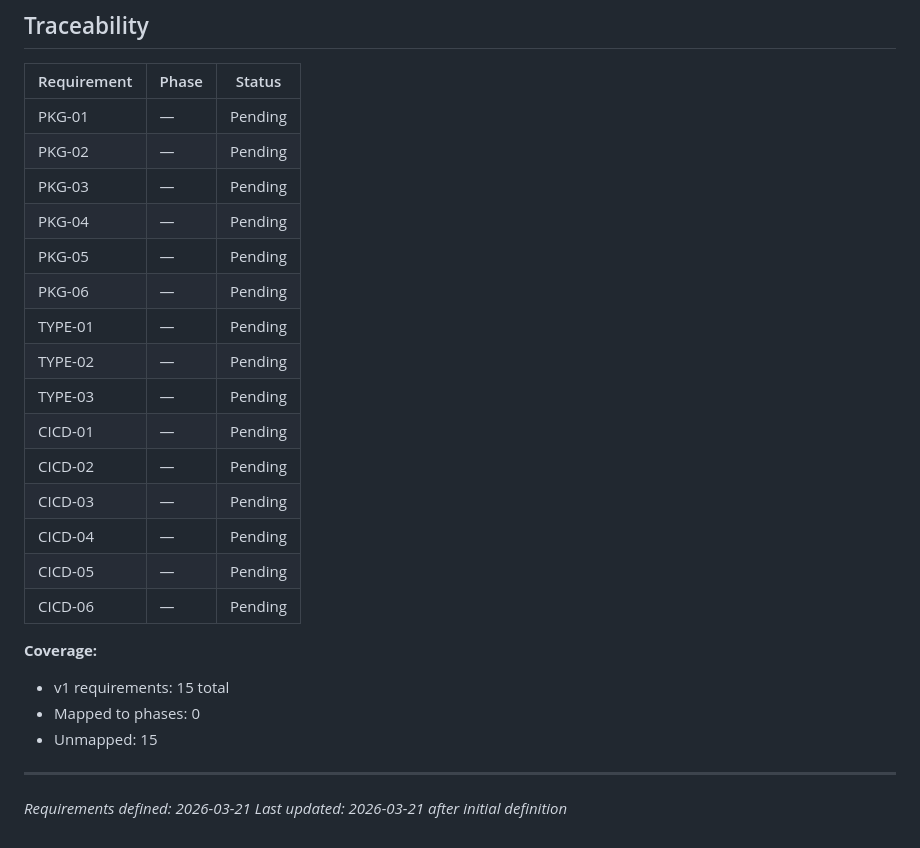
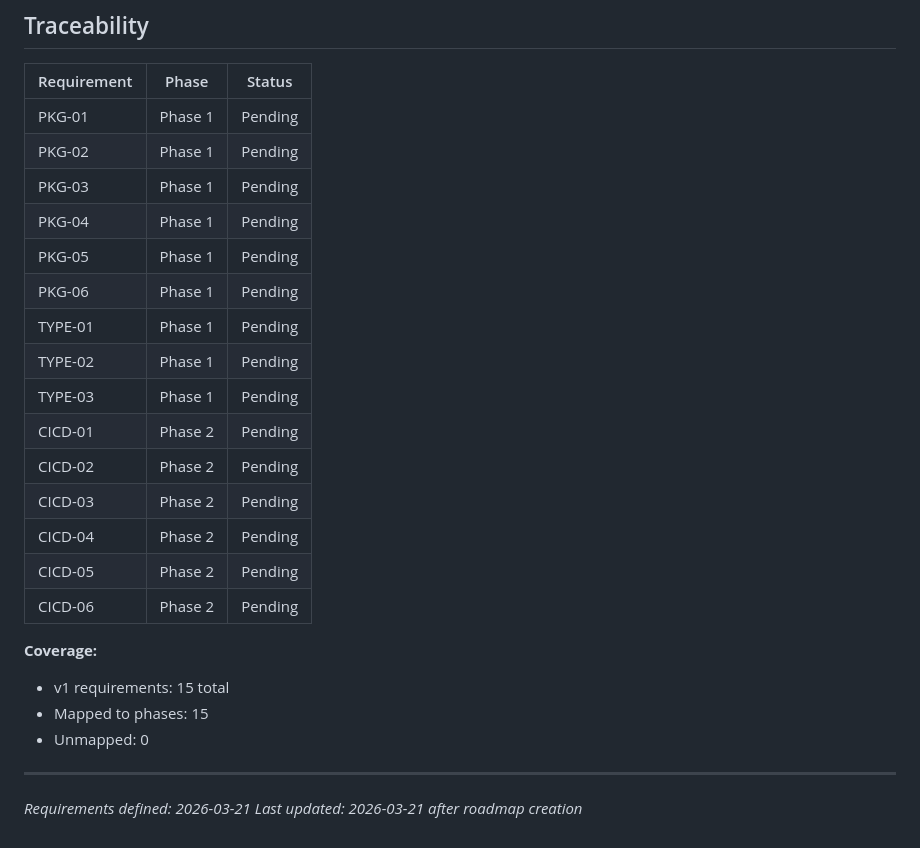
Before and after one commit to roobie/spriggan, a Markdown page: .planning/REQUIREMENTS.md, the part around the change. Drawn GitHub-style.

Commit message:
docs: create roadmap (3 phases)

```diff
--- a/.planning/REQUIREMENTS.md
+++ b/.planning/REQUIREMENTS.md
@@ -61,27 +61,27 @@ Deferred to after first successful publish.
 
 | Requirement | Phase | Status |
 |-------------|-------|--------|
-| PKG-01 | — | Pending |
-| PKG-02 | — | Pending |
-| PKG-03 | — | Pending |
-| PKG-04 | — | Pending |
-| PKG-05 | — | Pending |
-| PKG-06 | — | Pending |
-| TYPE-01 | — | Pending |
-| TYPE-02 | — | Pending |
-| TYPE-03 | — | Pending |
-| CICD-01 | — | Pending |
-| CICD-02 | — | Pending |
-| CICD-03 | — | Pending |
-| CICD-04 | — | Pending |
-| CICD-05 | — | Pending |
-| CICD-06 | — | Pending |
+| PKG-01 | Phase 1 | Pending |
+| PKG-02 | Phase 1 | Pending |
+| PKG-03 | Phase 1 | Pending |
+| PKG-04 | Phase 1 | Pending |
+| PKG-05 | Phase 1 | Pending |
+| PKG-06 | Phase 1 | Pending |
+| TYPE-01 | Phase 1 | Pending |
+| TYPE-02 | Phase 1 | Pending |
+| TYPE-03 | Phase 1 | Pending |
+| CICD-01 | Phase 2 | Pending |
+| CICD-02 | Phase 2 | Pending |
+| CICD-03 | Phase 2 | Pending |
+| CICD-04 | Phase 2 | Pending |
+| CICD-05 | Phase 2 | Pending |
+| CICD-06 | Phase 2 | Pending |
 
 **Coverage:**
 - v1 requirements: 15 total
-- Mapped to phases: 0
-- Unmapped: 15
+- Mapped to phases: 15
+- Unmapped: 0
 
 ---
 *Requirements defined: 2026-03-21*
-*Last updated: 2026-03-21 after initial definition*
+*Last updated: 2026-03-21 after roadmap creation*
```
Also changed, not shown: .planning/ROADMAP.md (added, +65 -0 lines), .planning/STATE.md (added, +64 -0 lines).
